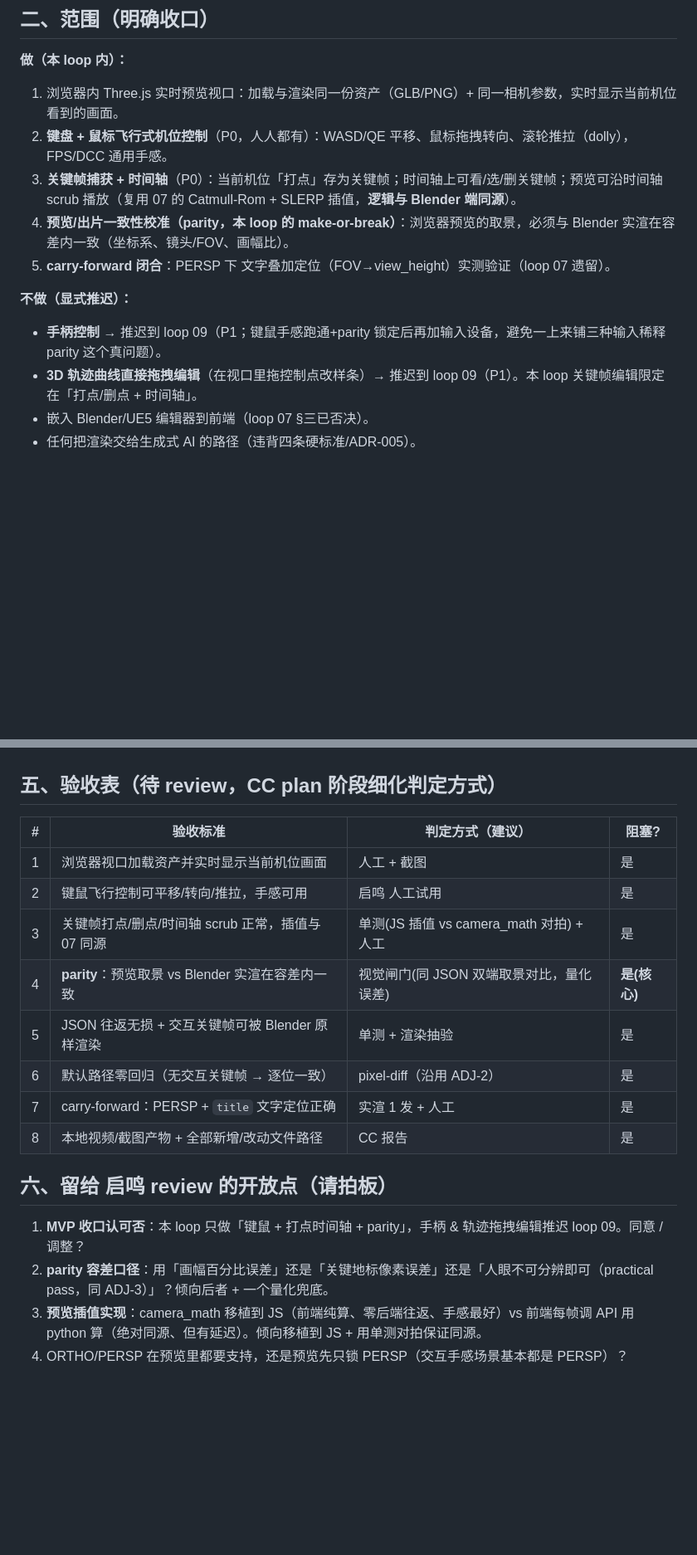
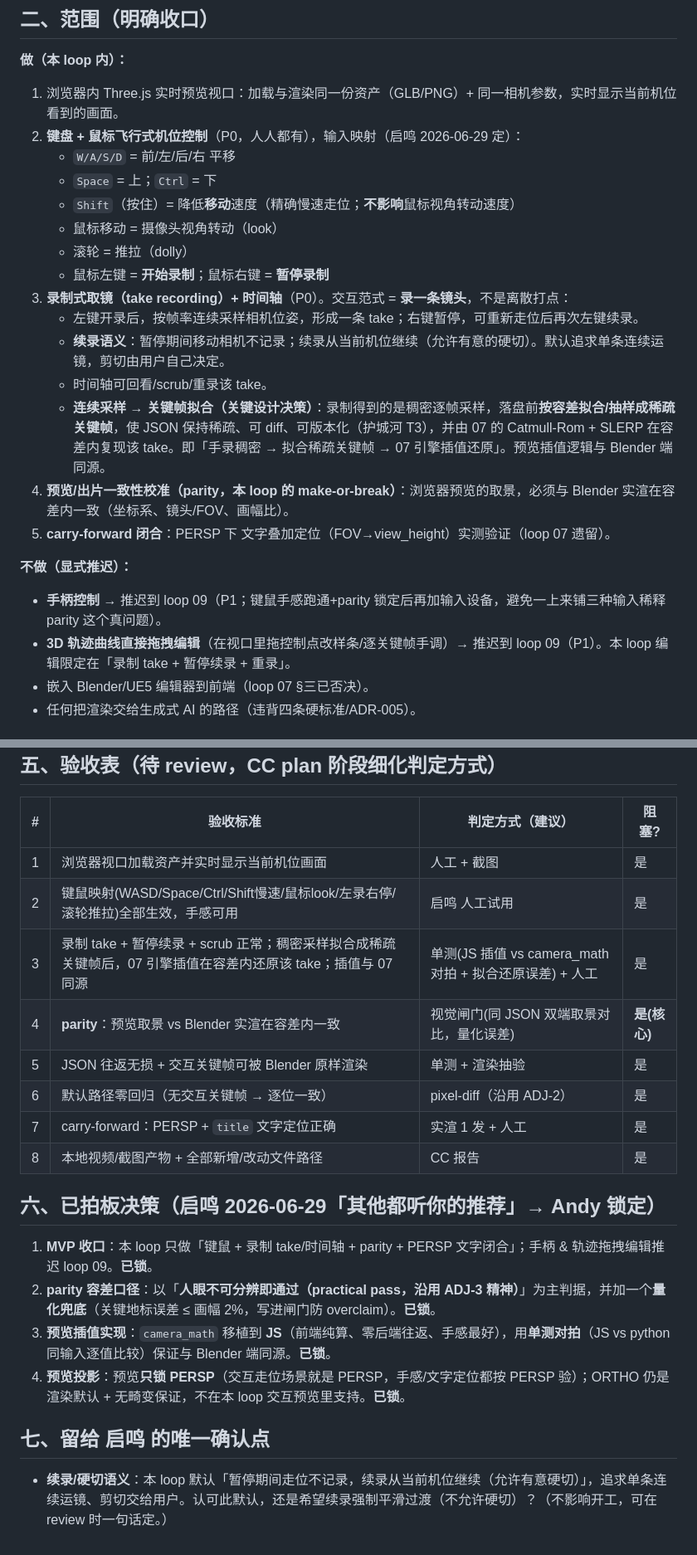
Before and after one commit to R0xy-152/cineanchor-neo, a Markdown page: 08-interactive-camera-control-requirements.md, 2 parts joined by grey strips. Shown at 83% size. Rendered like a GitHub page; blank space fills up the shorter version.

Commit message:
docs: [Andy] loop-08 requirements — lock input mapping (WASD/Space/Ctrl/Shift/mouse-look/L-rec R-pause/scroll), recording-take model, lock 4 delegated decisions

```diff
--- a/08-interactive-camera-control-requirements.md
+++ b/08-interactive-camera-control-requirements.md
@@ -19,14 +19,24 @@ Loop 07 交付的是**地基**：纯数学插值引擎 + 8 预设（demo）。
 
 **做（本 loop 内）：**
 1. 浏览器内 Three.js 实时预览视口：加载与渲染同一份资产（GLB/PNG）+ 同一相机参数，实时显示当前机位看到的画面。
-2. **键盘 + 鼠标飞行式机位控制**（P0，人人都有）：WASD/QE 平移、鼠标拖拽转向、滚轮推拉（dolly），FPS/DCC 通用手感。
-3. **关键帧捕获 + 时间轴**（P0）：当前机位「打点」存为关键帧；时间轴上可看/选/删关键帧；预览可沿时间轴 scrub 播放（复用 07 的 Catmull-Rom + SLERP 插值，**逻辑与 Blender 端同源**）。
+2. **键盘 + 鼠标飞行式机位控制**（P0，人人都有），输入映射（启鸣 2026-06-29 定）：
+   - `W/A/S/D` = 前/左/后/右 平移
+   - `Space` = 上；`Ctrl` = 下
+   - `Shift`（按住）= 降低**移动**速度（精确慢速走位；**不影响**鼠标视角转动速度）
+   - 鼠标移动 = 摄像头视角转动（look）
+   - 滚轮 = 推拉（dolly）
+   - 鼠标左键 = **开始录制**；鼠标右键 = **暂停录制**
+3. **录制式取镜（take recording）+ 时间轴**（P0）。交互范式 = **录一条镜头**，不是离散打点：
+   - 左键开录后，按帧率连续采样相机位姿，形成一条 take；右键暂停，可重新走位后再次左键续录。
+   - **续录语义**：暂停期间移动相机不记录；续录从当前机位继续（允许有意的硬切）。默认追求单条连续运镜，剪切由用户自己决定。
+   - 时间轴可回看/scrub/重录该 take。
+   - **连续采样 → 关键帧拟合（关键设计决策）**：录制得到的是稠密逐帧采样，落盘前**按容差拟合/抽样成稀疏关键帧**，使 JSON 保持稀疏、可 diff、可版本化（护城河 T3），并由 07 的 Catmull-Rom + SLERP 在容差内复现该 take。即「手录稠密 → 拟合稀疏关键帧 → 07 引擎插值还原」。预览插值逻辑与 Blender 端同源。
 4. **预览/出片一致性校准（parity，本 loop 的 make-or-break）**：浏览器预览的取景，必须与 Blender 实渲在容差内一致（坐标系、镜头/FOV、画幅比）。
 5. **carry-forward 闭合**：PERSP 下 文字叠加定位（FOV→view_height）实测验证（loop 07 遗留）。
 
 **不做（显式推迟）：**
 - **手柄控制** → 推迟到 loop 09（P1；键鼠手感跑通+parity 锁定后再加输入设备，避免一上来铺三种输入稀释 parity 这个真问题）。
-- **3D 轨迹曲线直接拖拽编辑**（在视口里拖控制点改样条）→ 推迟到 loop 09（P1）。本 loop 关键帧编辑限定在「打点/删点 + 时间轴」。
+- **3D 轨迹曲线直接拖拽编辑**（在视口里拖控制点改样条/逐关键帧手调）→ 推迟到 loop 09（P1）。本 loop 编辑限定在「录制 take + 暂停续录 + 重录」。
 - 嵌入 Blender/UE5 编辑器到前端（loop 07 §三已否决）。
 - 任何把渲染交给生成式 AI 的路径（违背四条硬标准/ADR-005）。
 
@@ -54,17 +64,21 @@ Loop 07 交付的是**地基**：纯数学插值引擎 + 8 预设（demo）。
 | # | 验收标准 | 判定方式（建议） | 阻塞? |
 |---|---------|----------------|------|
 | 1 | 浏览器视口加载资产并实时显示当前机位画面 | 人工 + 截图 | 是 |
-| 2 | 键鼠飞行控制可平移/转向/推拉，手感可用 | 启鸣 人工试用 | 是 |
-| 3 | 关键帧打点/删点/时间轴 scrub 正常，插值与 07 同源 | 单测(JS 插值 vs camera_math 对拍) + 人工 | 是 |
+| 2 | 键鼠映射(WASD/Space/Ctrl/Shift慢速/鼠标look/左录右停/滚轮推拉)全部生效，手感可用 | 启鸣 人工试用 | 是 |
+| 3 | 录制 take + 暂停续录 + scrub 正常；稠密采样拟合成稀疏关键帧后，07 引擎插值在容差内还原该 take；插值与 07 同源 | 单测(JS 插值 vs camera_math 对拍 + 拟合还原误差) + 人工 | 是 |
 | 4 | **parity**：预览取景 vs Blender 实渲在容差内一致 | 视觉闸门(同 JSON 双端取景对比，量化误差) | **是(核心)** |
 | 5 | JSON 往返无损 + 交互关键帧可被 Blender 原样渲染 | 单测 + 渲染抽验 | 是 |
 | 6 | 默认路径零回归（无交互关键帧 → 逐位一致） | pixel-diff（沿用 ADJ-2） | 是 |
 | 7 | carry-forward：PERSP + `title` 文字定位正确 | 实渲 1 发 + 人工 | 是 |
 | 8 | 本地视频/截图产物 + 全部新增/改动文件路径 | CC 报告 | 是 |
 
-## 六、留给 启鸣 review 的开放点（请拍板）
+## 六、已拍板决策（启鸣 2026-06-29「其他都听你的推荐」→ Andy 锁定）
 
-1. **MVP 收口认可否**：本 loop 只做「键鼠 + 打点时间轴 + parity」，手柄 & 轨迹拖拽编辑推迟 loop 09。同意 / 调整？
-2. **parity 容差口径**：用「画幅百分比误差」还是「关键地标像素误差」还是「人眼不可分辨即可（practical pass，同 ADJ-3）」？倾向后者 + 一个量化兜底。
-3. **预览插值实现**：camera_math 移植到 JS（前端纯算、零后端往返、手感最好）vs 前端每帧调 API 用 python 算（绝对同源、但有延迟）。倾向移植到 JS + 用单测对拍保证同源。
-4. ORTHO/PERSP 在预览里都要支持，还是预览先只锁 PERSP（交互手感场景基本都是 PERSP）？
+1. **MVP 收口**：本 loop 只做「键鼠 + 录制 take/时间轴 + parity + PERSP 文字闭合」；手柄 & 轨迹拖拽编辑推迟 loop 09。**已锁**。
+2. **parity 容差口径**：以「**人眼不可分辨即通过（practical pass，沿用 ADJ-3 精神）**」为主判据，并加一个**量化兜底**（关键地标误差 ≤ 画幅 2%，写进闸门防 overclaim）。**已锁**。
+3. **预览插值实现**：`camera_math` 移植到 **JS**（前端纯算、零后端往返、手感最好），用**单测对拍**（JS vs python 同输入逐值比较）保证与 Blender 端同源。**已锁**。
+4. **预览投影**：预览**只锁 PERSP**（交互走位场景就是 PERSP，手感/文字定位都按 PERSP 验）；ORTHO 仍是渲染默认 + 无畸变保证，不在本 loop 交互预览里支持。**已锁**。
+
+## 七、留给 启鸣 的唯一确认点
+
+- **续录/硬切语义**：本 loop 默认「暂停期间走位不记录，续录从当前机位继续（允许有意硬切）」，追求单条连续运镜、剪切交给用户。认可此默认，还是希望续录强制平滑过渡（不允许硬切）？（不影响开工，可在 review 时一句话定。）
```
